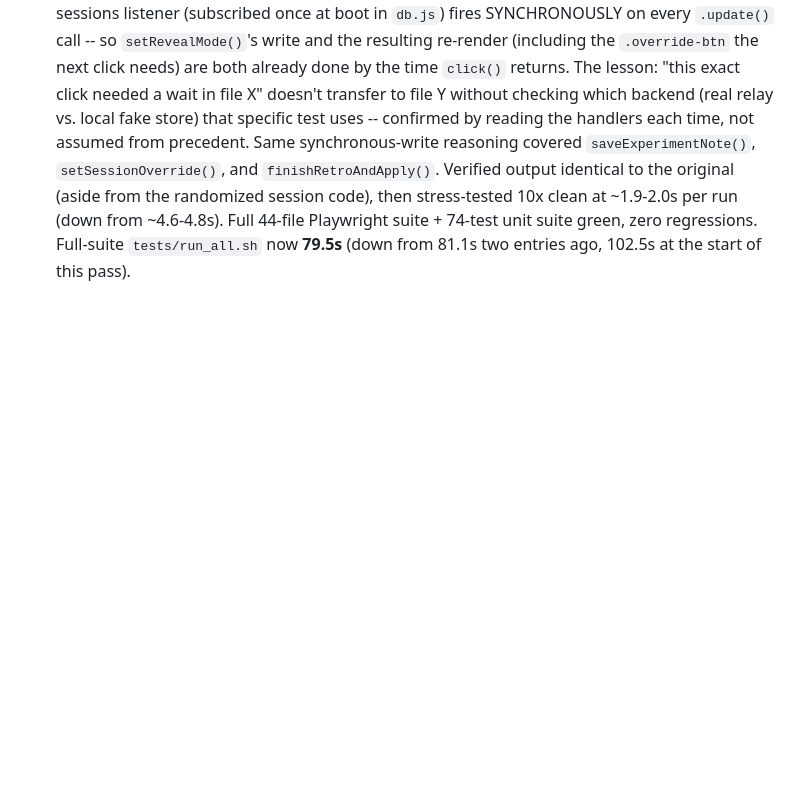
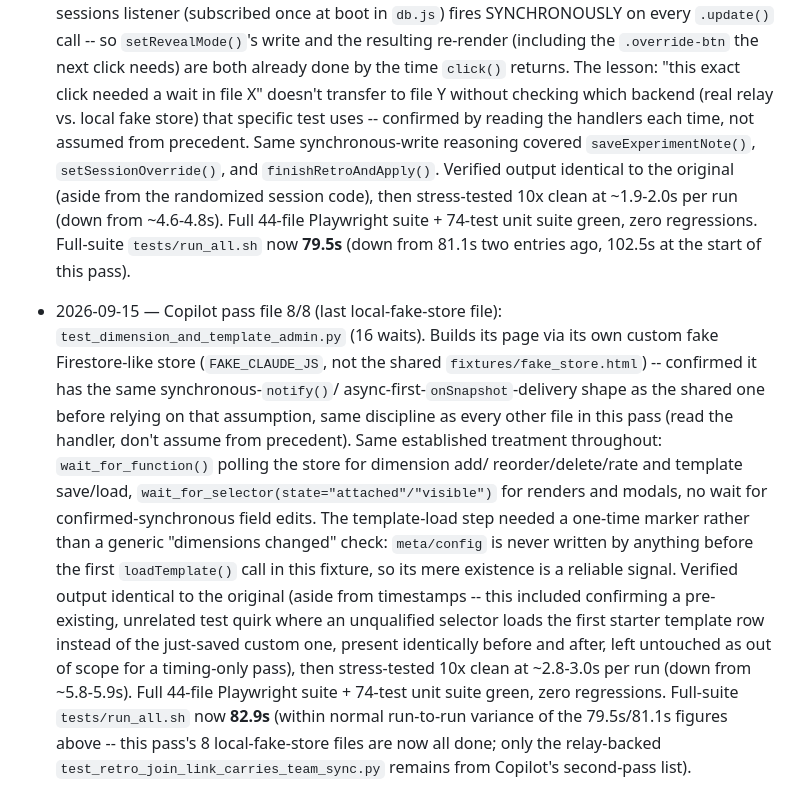
Before and after one commit to kirschilan/team-pulse-survey, a Markdown page: STATUS.md, the part around the change. GitHub-like rendering; blank space fills up the shorter version.

Commit message:
STATUS.md: session log entry for the dimension-and-template-admin perf pass
Co-Authored-By: Claude Sonnet 5 <noreply@anthropic.com>
Claude-Session: https://claude.ai/code/session_01C9yzM5qJBAxAkd6EDBLqHA

```diff
--- a/STATUS.md
+++ b/STATUS.md
@@ -1951,3 +1951,22 @@ not just in this repo's own tests.
   at ~1.9-2.0s per run (down from ~4.6-4.8s). Full 44-file Playwright suite + 74-test unit suite
   green, zero regressions. Full-suite `tests/run_all.sh` now **79.5s** (down from 81.1s two entries
   ago, 102.5s at the start of this pass).
+- 2026-09-15 — Copilot pass file 8/8 (last local-fake-store file): `test_dimension_and_template_admin.py`
+  (16 waits). Builds its page via its own custom fake Firestore-like store (`FAKE_CLAUDE_JS`, not
+  the shared `fixtures/fake_store.html`) -- confirmed it has the same synchronous-`notify()`/
+  async-first-`onSnapshot`-delivery shape as the shared one before relying on that assumption, same
+  discipline as every other file in this pass (read the handler, don't assume from precedent). Same
+  established treatment throughout: `wait_for_function()` polling the store for dimension add/
+  reorder/delete/rate and template save/load, `wait_for_selector(state="attached"/"visible")` for
+  renders and modals, no wait for confirmed-synchronous field edits. The template-load step needed
+  a one-time marker rather than a generic "dimensions changed" check: `meta/config` is never
+  written by anything before the first `loadTemplate()` call in this fixture, so its mere existence
+  is a reliable signal. Verified output identical to the original (aside from timestamps -- this
+  included confirming a pre-existing, unrelated test quirk where an unqualified selector loads the
+  first starter template row instead of the just-saved custom one, present identically before and
+  after, left untouched as out of scope for a timing-only pass), then stress-tested 10x clean at
+  ~2.8-3.0s per run (down from ~5.8-5.9s). Full 44-file Playwright suite + 74-test unit suite green,
+  zero regressions. Full-suite `tests/run_all.sh` now **82.9s** (within normal run-to-run variance
+  of the 79.5s/81.1s figures above -- this pass's 8 local-fake-store files are now all done; only
+  the relay-backed `test_retro_join_link_carries_team_sync.py` remains from Copilot's second-pass
+  list).
```
